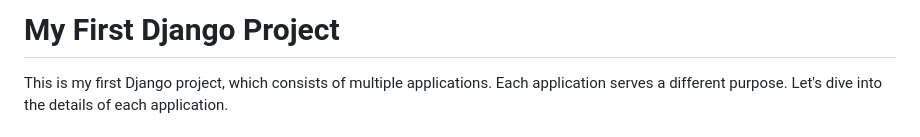
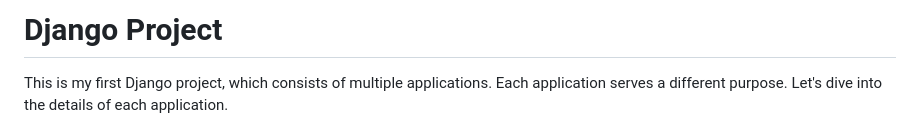
Before and after one commit to SalmaAhmedAl/Django-project, a Markdown page: README.md, the part around the change. GitHub-like rendering.

```diff
--- a/README.md
+++ b/README.md
@@ -1,4 +1,4 @@
-# My First Django Project
+# Django Project
 
 This is my first Django project, which consists of multiple applications. Each application serves a different purpose. Let's dive into the details of each application.
 
```
